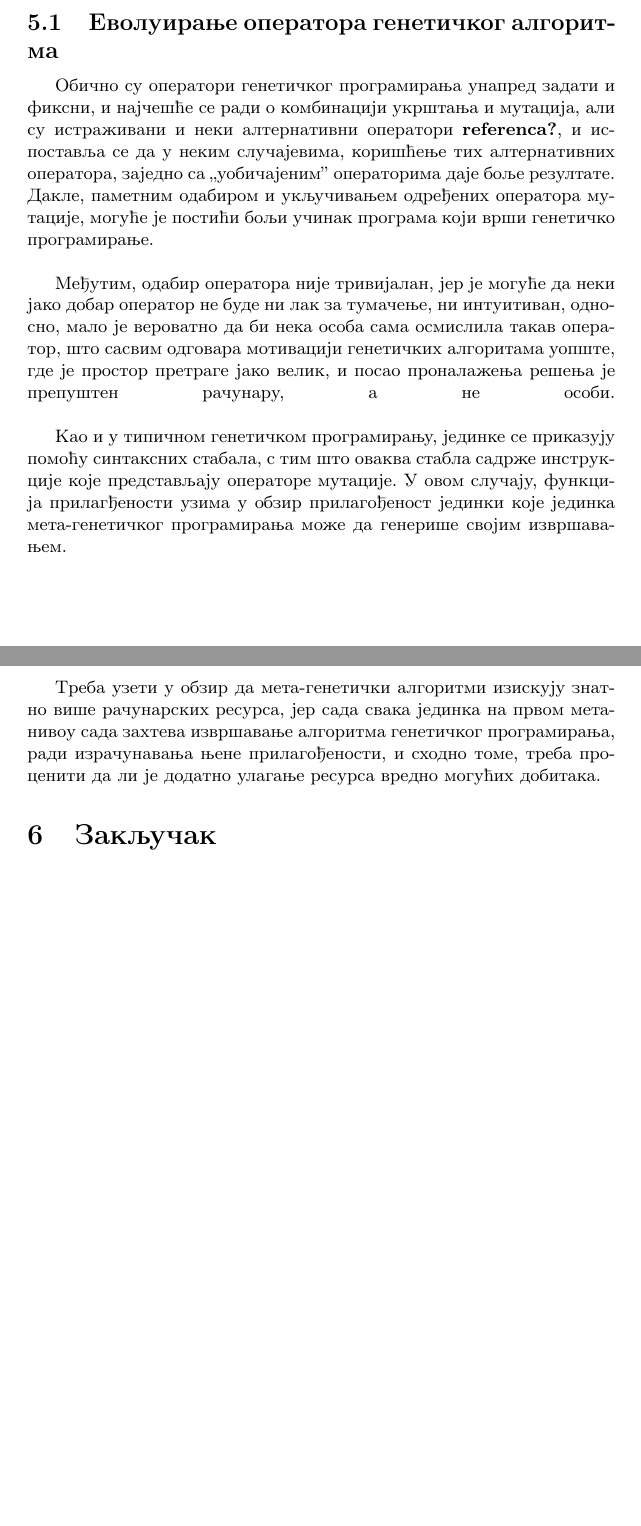
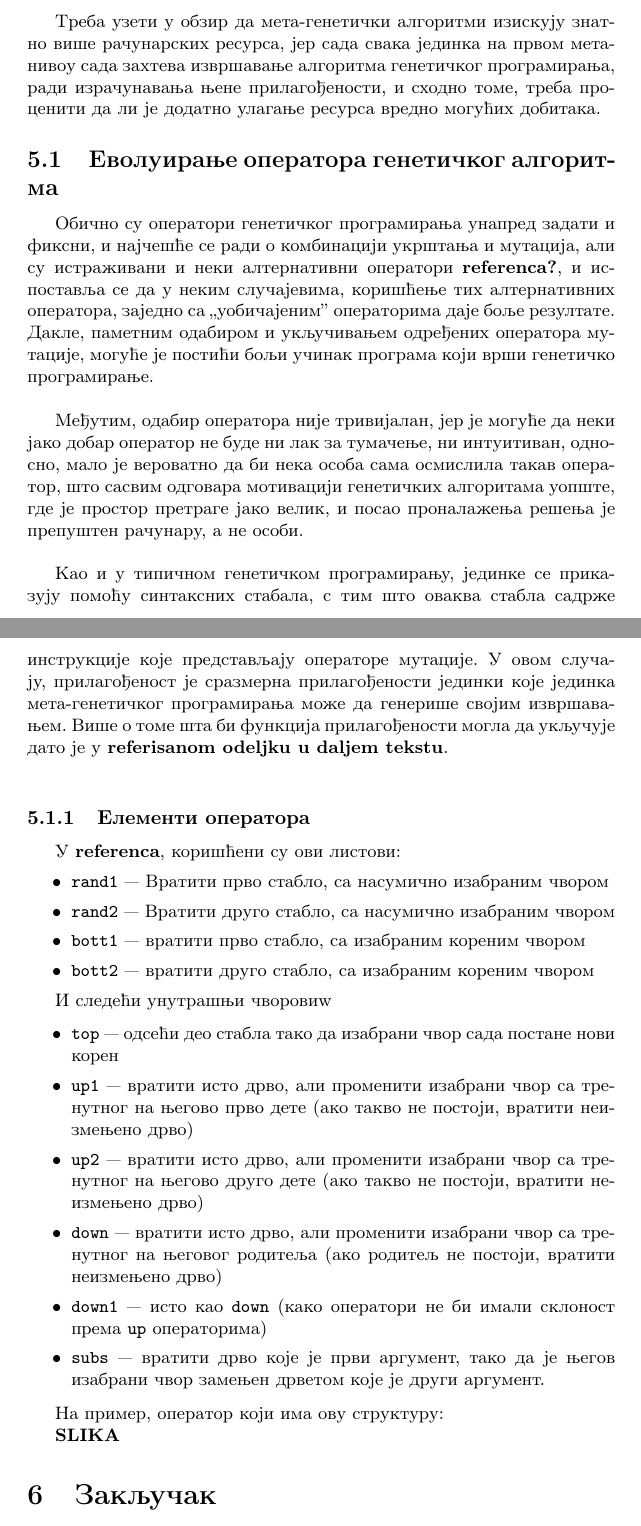
Before and after one commit to popovic-olivera/MATF-MSNR20, a LaTeX document (1_GenetickoProgramiranje_Stojanovic_Ivanovic_Stefanovic_Popovic.tex): two parts of pages 12 and 13 of 14, joined at a grey line, cut so that both start at the same text, the shorter picture padded with empty space. Compiled offline with pdfLaTeX.

Commit message:
Prošireno meta-genetičko programiranje

```diff
--- a/1_GenetickoProgramiranje_Stojanovic_Ivanovic_Stefanovic_Popovic.tex
+++ b/1_GenetickoProgramiranje_Stojanovic_Ivanovic_Stefanovic_Popovic.tex
@@ -277,19 +277,46 @@ Kada budete predavali seminarski rad, imenujete datoteke tako da sadrže redni b
 \end{itemize}
 
 У даљем тексту ће пажња бити посвећена последњем начину.
+\linebreak
+
+Треба узети у обзир да мета-генетички алгоритми изискују знатно више рачунарских ресурса, јер сада свака јединка на првом мета-нивоу сада захтева извршавање алгоритма генетичког програмирања, ради израчунавања њене прилагођености, и сходно томе, треба проценити да ли је додатно улагање ресурса вредно могућих добитака.
 
 \subsection{Еволуирање оператора генетичког алгоритма}
 
 Обично су оператори генетичког програмирања унапред задати и фиксни, и најчешће се ради о комбинацији укрштања и мутација, али су истраживани и неки алтернативни оператори \textbf{referenca?}, и испоставља се да у неким случајевима, коришћење тих алтернативних оператора, заједно са ,,уобичајеним'' операторима даје боље резултате. Дакле, паметним одабиром и укључивањем одређених оператора мутације, могуће је постићи бољи учинак програма који врши генетичко програмирање.
-\linebreak
+\newline
 
 Међутим, одабир оператора није тривијалан, јер је могуће да неки јако добар оператор не буде ни лак за тумачење, ни интуитиван, односно, мало је вероватно да би нека особа сама осмислила такав оператор, што сасвим одговара мотивацији генетичких алгоритама уопште, где је простор претраге јако велик, и посао проналажења решења је препуштен рачунару, а не особи.
-\linebreak
+\newline
 
-Као и у типичном генетичком програмирању, јединке се приказују помоћу синтаксних стабала, с тим што оваква стабла садрже инструкције које представљају операторе мутације. У овом случају, функција прилагђености узима у обзир прилагођеност јединки које јединка мета-генетичког програмирања може да генерише својим извршавањем.
-\linebreak
+Као и у типичном генетичком програмирању, јединке се приказују помоћу синтаксних стабала, с тим што оваква стабла садрже инструкције које представљају операторе мутације. У овом случају, прилагођеност је сразмерна прилагођености јединки које јединка мета-генетичког програмирања може да генерише својим извршавањем. Више о томе шта би функција прилагођености могла да укључује дато је у \textbf{referisanom odeljku u daljem tekstu}.
+\newline
 
-Треба узети у обзир да мета-генетички алгоритми изискују знатно више рачунарских ресурса, јер сада свака јединка на првом мета-нивоу сада захтева извршавање алгоритма генетичког програмирања, ради израчунавања њене прилагођености, и сходно томе, треба проценити да ли је додатно улагање ресурса вредно могућих добитака.
+\subsubsection{Елементи оператора}
+У \textbf{referenca}, коришћени су ови листови:
+\begin{itemize}
+\item \texttt{rand1} — Вратити прво стабло, са насумично изабраним чвором
+\item \texttt{rand2} — Вратити друго стабло, са насумично изабраним чвором
+\item \texttt{bott1} — вратити прво стабло, са изабраним кореним чвором
+\item \texttt{bott2} — вратити друго стабло, са изабраним кореним чвором
+\end{itemize}
+
+И следећи унутрашњи чворовиw
+
+\begin{itemize}
+\item \texttt{top} — одсећи део стабла тако да изабрани чвор сада постане нови корен
+\item \texttt{up1} — вратити исто дрво, али променити изабрани чвор са тренутног на његово прво дете (ако такво не постоји, вратити неизмењено дрво)
+\item \texttt{up2} — вратити исто дрво, али променити изабрани чвор са тренутног на његово друго дете (ако такво не постоји, вратити неизмењено дрво)
+\item \texttt{down} — вратити исто дрво, али променити изабрани чвор са тренутног на његовог родитеља (ако родитељ не постоји, вратити неизмењено дрво)
+\item \texttt{down1} — исто као \texttt{down} (како оператори не би имали склоност према \texttt{up} операторима)
+\item \texttt{subs} — вратити дрво које је први аргумент, тако да је његов изабрани чвор замењен дрветом које је други аргумент.
+\end{itemize}
+
+На пример, оператор који има ову структуру:
+
+\textbf{SLIKA}
+
+
 
 
 
```
Also changed, not shown: mgp_poredjenje.png (added), mgp_primer.png (added).
